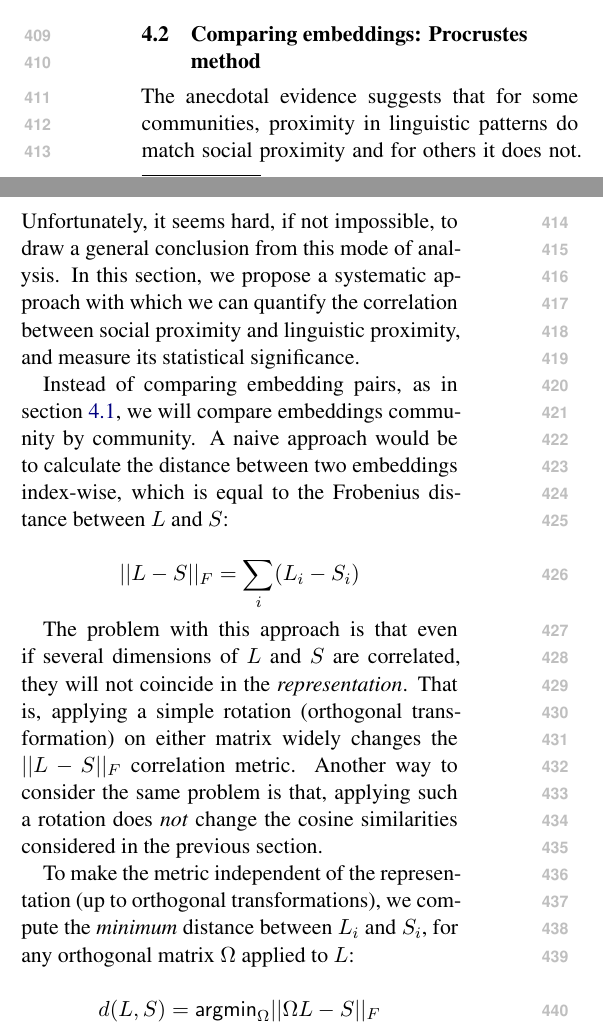
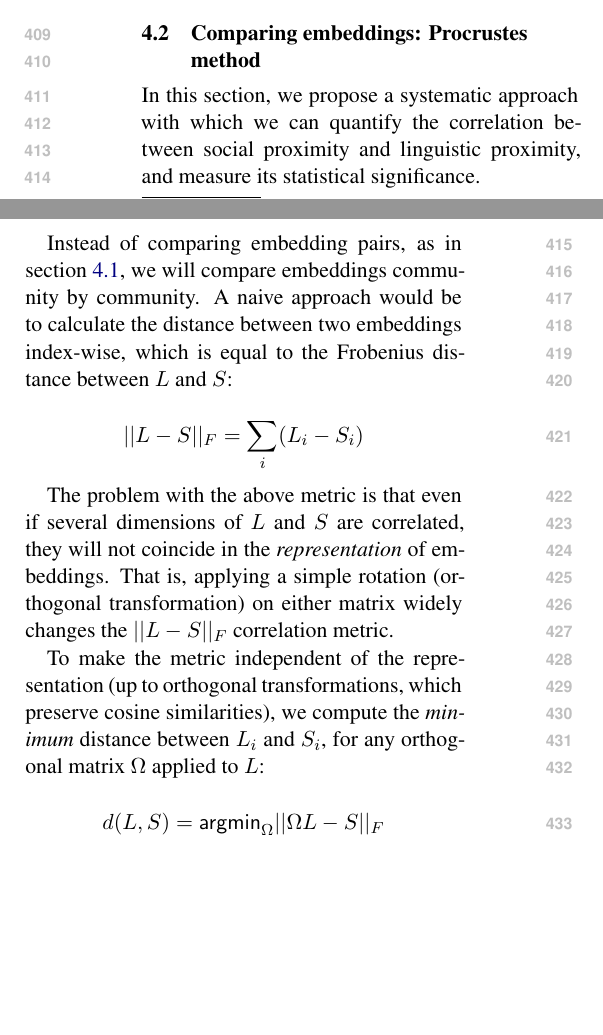
Before and after one commit to GU-CLASP/CommunityConditionedLM, a LaTeX paper (paper/paper1.tex): two parts of the columns of page 6 of 20, joined at a grey line, cut so that both start at the same text, the shorter picture padded with empty space. Compiled offline with XeLaTeX.

Commit message:
other revisions

```diff
--- a/paper/paper1.tex
+++ b/paper/paper1.tex
@@ -696,12 +696,12 @@ embeddings in the next section.
 \subsection{Comparing embeddings: Procrustes method}
 \label{sec:statistical-evidence}
 
+% The anecdotal evidence suggests that for some communities, proximity
+% in linguistic patterns do match social proximity and for others it
+% does not. Unfortunately, it seems hard, if not impossible, to draw a
+% general conclusion from this mode of analysis.
 
-
-The anecdotal evidence suggests that for some communities, proximity
-in linguistic patterns do match social proximity and for others it
-does not. Unfortunately, it seems hard, if not impossible, to draw a
-general conclusion from this mode of analysis. In this section, we propose a
+In this section, we propose a
 systematic approach with which we can quantify the correlation
 between social proximity and linguistic proximity, and measure its
 statistical significance.
@@ -716,18 +716,20 @@ equal to the Frobenius distance between \(L\) and \(S\):
 
 \[||L-S||_F = \sum_i (L_i - S_i)\]
 
-The problem with this approach is that even if several dimensions of
-\(L\) and \(S\) are correlated, they will not coincide in the
-\emph{representation}. That is, applying a simple rotation (orthogonal
-transformation) on either matrix widely changes the \(||L-S||_F\)
-correlation metric. Another way to consider the same problem is that,
-applying such a rotation does \emph{not} change the cosine similarities
-considered in the previous section.
+The problem with the above metric is that even if several dimensions
+of \(L\) and \(S\) are correlated, they will not coincide in the
+\emph{representation} of embeddings. That is, applying a simple
+rotation (orthogonal transformation) on either matrix widely changes
+the \(||L-S||_F\) correlation metric.
+
+% Another way to consider the same problem is that,
+% applying such a rotation does \emph{not} change the cosine similarities
+% considered in the previous section.
 
 To make the metric independent of the representation (up to orthogonal
-transformations), we compute the \emph{minimum} distance between
-\(L_i\) and \(S_i\), for any orthogonal matrix \(\Omega\) applied to
-\(L\):
+transformations, which preserve cosine similarities), we compute the
+\emph{minimum} distance between \(L_i\) and \(S_i\), for any
+orthogonal matrix \(\Omega\) applied to \(L\):
 
 \[d(L,S) = \mathsf{argmin}_\Omega ||ΩL-S||_F\]
 
```
Also changed, not shown: paper/paper1.tex (6 more changed lines).
